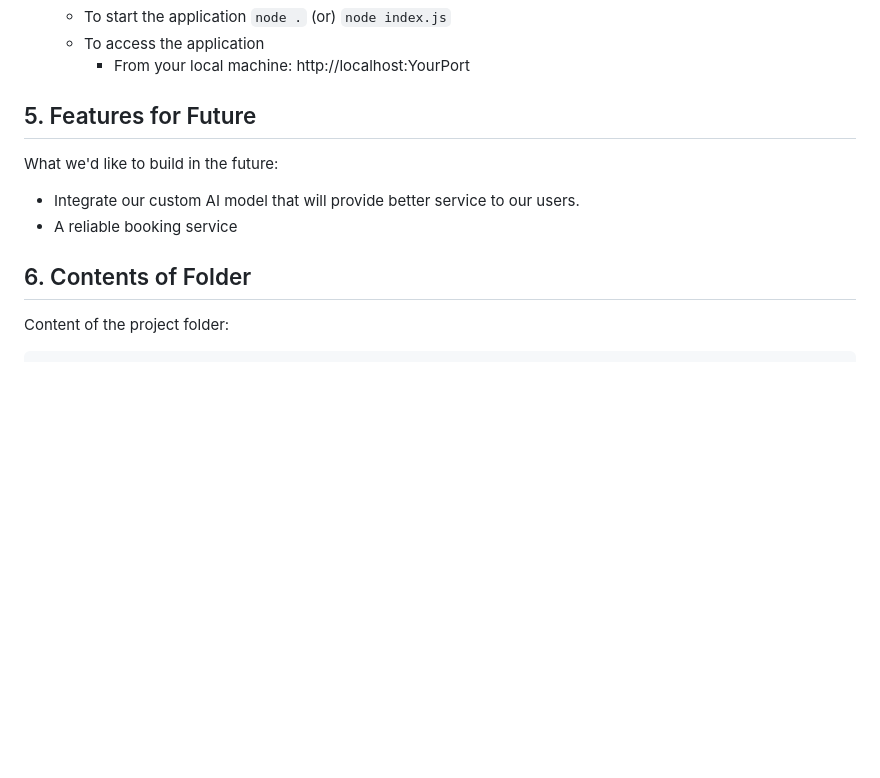
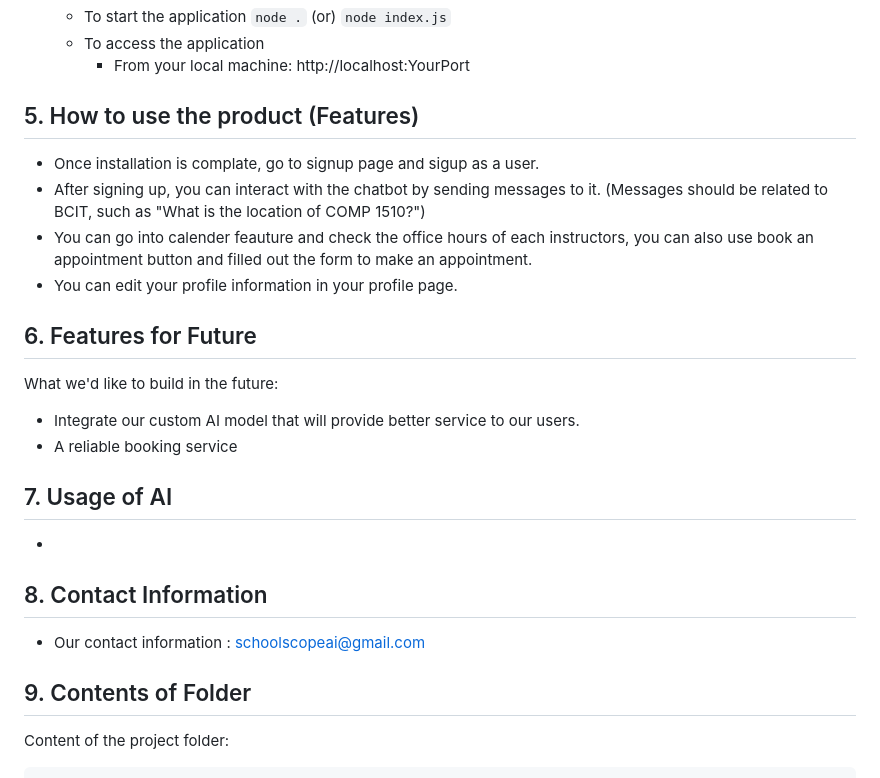
Before and after one commit to phyotkha/2800-202410-BBY13, a Markdown page: README.md, the part around the change. Rendered like a GitHub page; blank space fills up the shorter version.

````diff
--- a/README.md
+++ b/README.md
@@ -49,12 +49,24 @@ Our project, BBY-13, is developing BCIT ChatBot, an AI chatBot to help students
     * To access the application
       * From your local machine: http://localhost:YourPort
 
-## 5. Features for Future
+## 5. How to use the product (Features)
+* Once installation is complate, go to signup page and sigup as a user.
+* After signing up, you can interact with the chatbot by sending messages to it. (Messages should be related to BCIT, such as "What is the location of COMP 1510?")
+* You can go into calender feauture and check the office hours of each instructors, you can also use book an appointment button and filled out the form to make an appointment.
+* You can edit your profile information in your profile page.
+
+## 6. Features for Future
 What we'd like to build in the future:
 * Integrate our custom AI model that will provide better service to our users.
 * A reliable booking service
 
-## 6. Contents of Folder
+## 7. Usage of AI
+*
+
+## 8. Contact Information
+* Our contact information : schoolscopeai@gmail.com
+
+## 9. Contents of Folder
 Content of the project folder:
 
 ```
````
